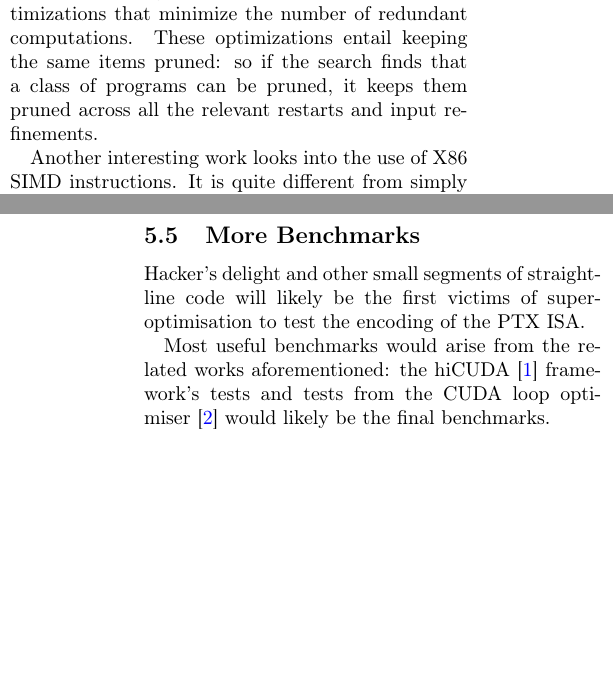
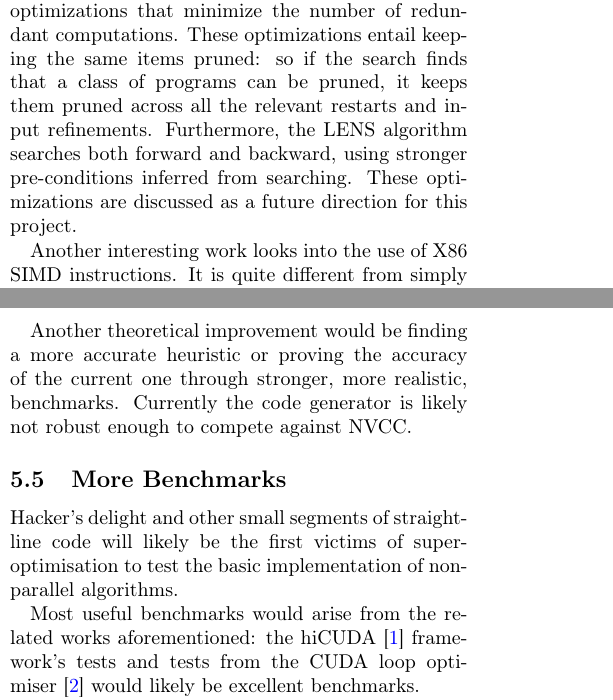
Before and after one commit to hemangandhi/ptx-superoptimize, a LaTeX paper (paper/main.tex): two parts of the columns of pages 1 and 6 of 7, joined at a grey line, cut so that both start at the same text, the shorter picture padded with empty space. Compiled offline with pdfLaTeX.

Commit message:
pretty print, README, and paper tweaks

```diff
--- a/paper/main.tex
+++ b/paper/main.tex
@@ -82,6 +82,9 @@ These optimizations entail keeping the same items pruned:
 so if the search finds that a class of programs
 can be pruned, it keeps them pruned across all
 the relevant restarts and input refinements.
+Furthermore, the LENS algorithm searches both forward and backward,
+using stronger pre-conditions inferred from searching. These
+optimizations are discussed as a future direction for this project.
 
 Another interesting work looks into the use of X86
 SIMD instructions. It is quite different from simply
@@ -475,17 +479,23 @@ branching cannot be ignored. This would be
 a key extension on the original program as
 it is a limitation of the current implementation.
 
+Another theoretical improvement would be finding a
+more accurate heuristic or proving the accuracy
+of the current one through stronger, more realistic,
+benchmarks. Currently the code generator is likely
+not robust enough to compete against NVCC.
+
 \subsection{More Benchmarks}
 
 Hacker's delight and other small segments of
 straight-line code will likely be the first
 victims of super-optimisation to test the
-encoding of the PTX ISA.
+basic implementation of non-parallel algorithms.
 
 Most useful benchmarks would arise from the related works aforementioned:
 the hiCUDA \cite{hicuda} framework's tests and tests
 from the CUDA loop optimiser \cite{CUDASynth} would likely
-be the final benchmarks.
+be excellent benchmarks.
 
 The super-optimiser should take hiCUDA or otherwise
 well-produced CUDA code and optimise it for
```
Also changed, not shown: README.md (added), paper/main.pdf, paper/main.tex (3 more changed lines), 3 other files.
